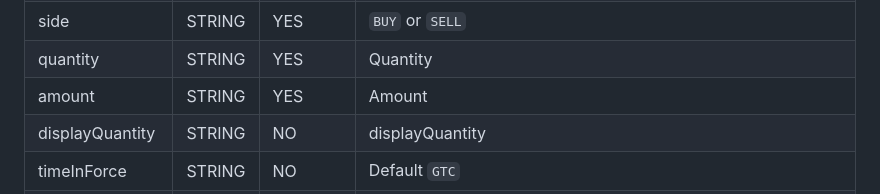
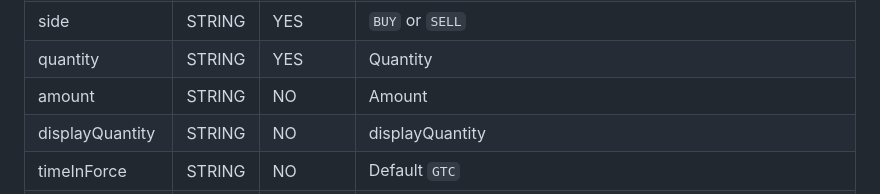
Before and after one commit to oxfun-github/oxfun-exchange-docs, a Markdown page: source/includes/_v3_restapi.md, the part around the change. Rendered like a GitHub page.

Commit message:
update place/order amount

```diff
--- a/source/includes/_v3_restapi.md
+++ b/source/includes/_v3_restapi.md
@@ -1155,7 +1155,7 @@ clientOrderId | ULONG | YES | Client assigned ID to help manage and identify ord
 marketCode | STRING | YES | Market code |
 side | STRING | YES | `BUY` or `SELL` |
 quantity | STRING | YES | Quantity |
-amount | STRING | YES | Amount |
+amount | STRING | NO | Amount |
 displayQuantity | STRING | NO | displayQuantity |
 timeInForce | STRING | NO | Default `GTC` |
 orderType | STRING | YES | `LIMIT` or `MARKET` or `STOP` or `STOP_MARKET`|
```
